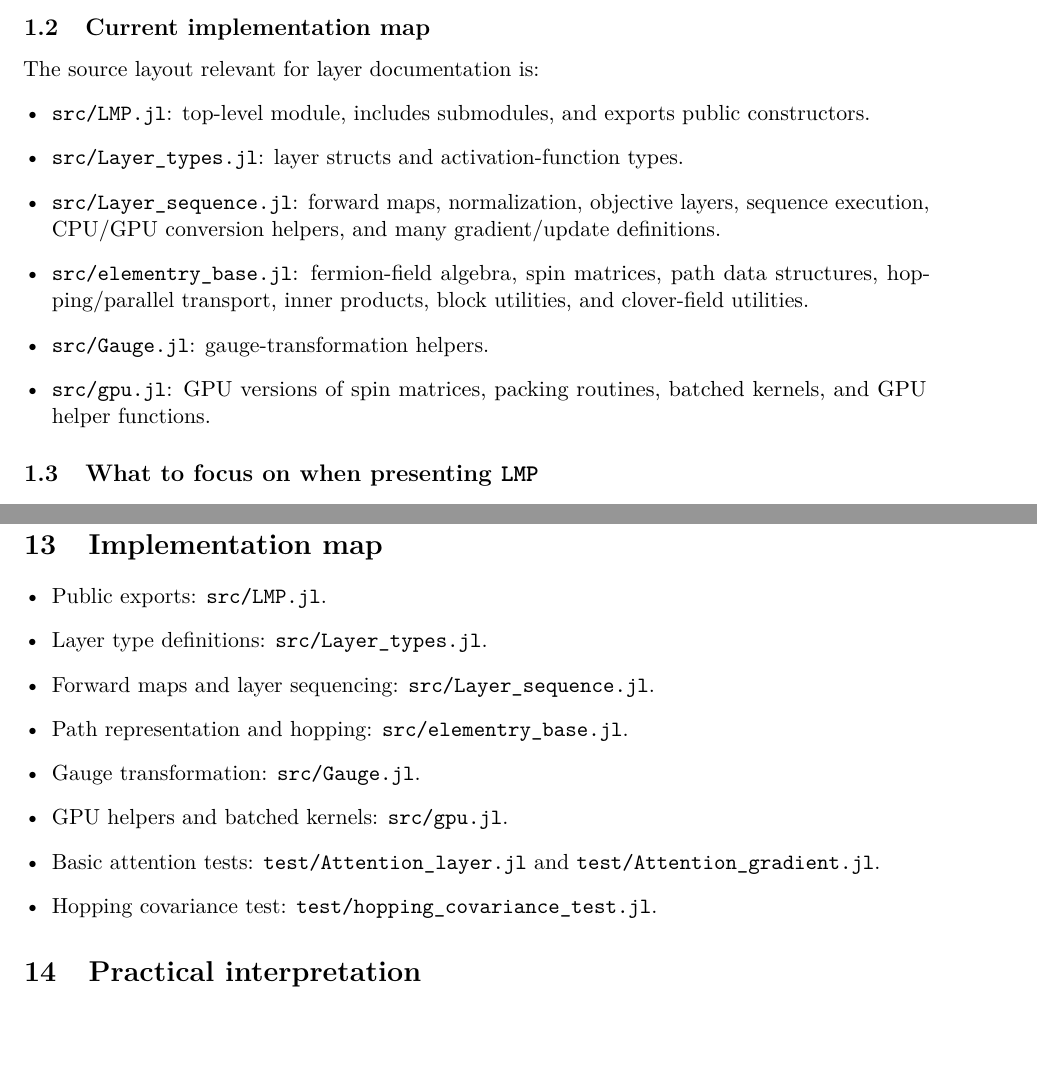
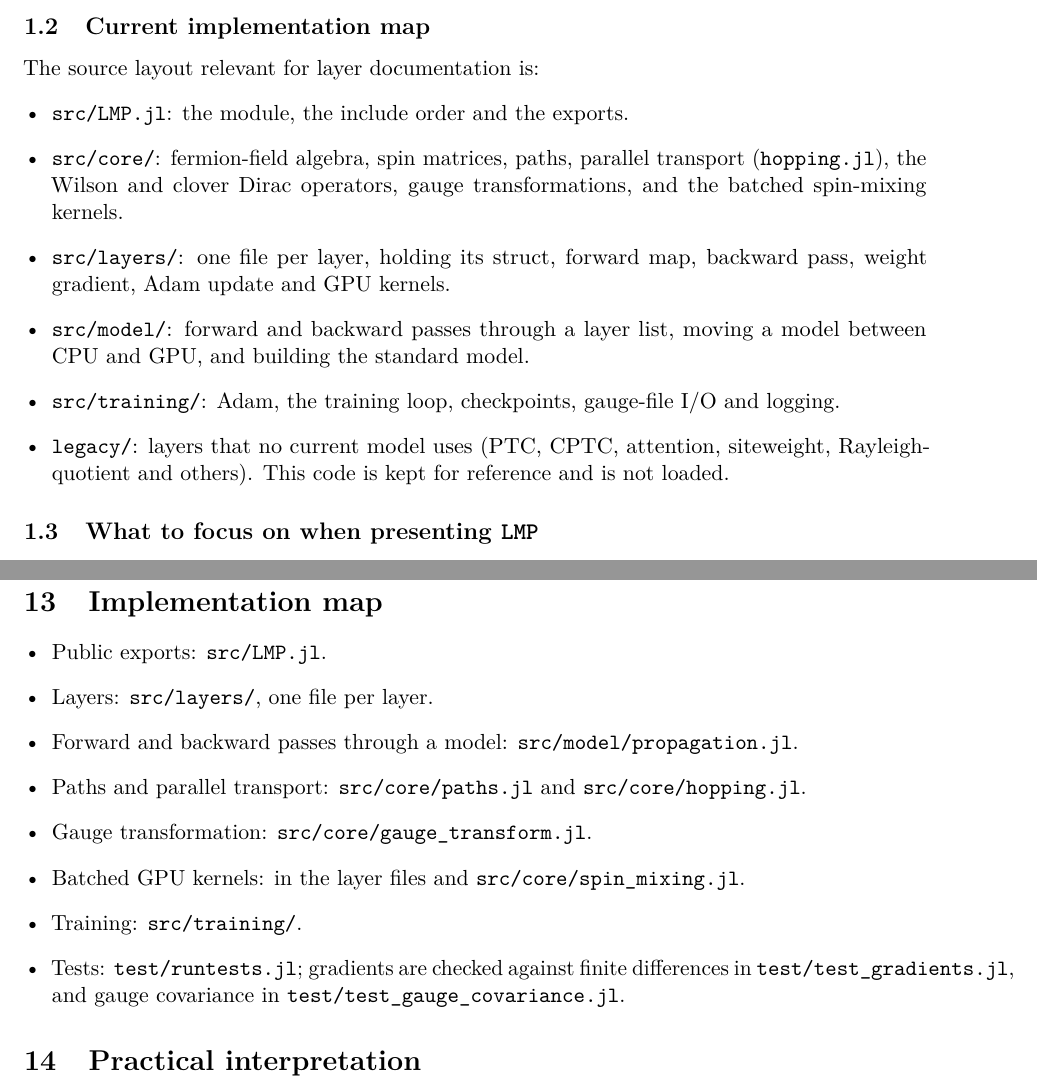
Before and after one commit to qwermirmir/LMP, a LaTeX paper (docs/lmp_layers.tex): two parts of pages 3 and 14 of 15, joined at a grey line, cut so that both start at the same text, the shorter picture padded with empty space. Compiled offline with pdfLaTeX.

Commit message:
docs: point the layer documentation at the new files and update the plan
Co-Authored-By: Claude Opus 5.5 <noreply@anthropic.com>

```diff
--- a/docs/lmp_layers.tex
+++ b/docs/lmp_layers.tex
@@ -128,18 +128,20 @@ representation to Dirac-operator low modes.
 
 The source layout relevant for layer documentation is:
 \begin{itemize}[leftmargin=*]
-  \item \code{src/LMP.jl}: top-level module, includes submodules, and exports
-        public constructors.
-  \item \code{src/Layer_types.jl}: layer structs and activation-function types.
-  \item \code{src/Layer_sequence.jl}: forward maps, normalization, objective
-        layers, sequence execution, CPU/GPU conversion helpers, and many
-        gradient/update definitions.
-  \item \code{src/elementry_base.jl}: fermion-field algebra, spin matrices,
-        path data structures, hopping/parallel transport, inner products, block
-        utilities, and clover-field utilities.
-  \item \code{src/Gauge.jl}: gauge-transformation helpers.
-  \item \code{src/gpu.jl}: GPU versions of spin matrices, packing routines,
-        batched kernels, and GPU helper functions.
+  \item \code{src/LMP.jl}: the module, the include order and the exports.
+  \item \code{src/core/}: fermion-field algebra, spin matrices, paths,
+        parallel transport (\code{hopping.jl}), the Wilson and clover Dirac
+        operators, gauge transformations, and the batched spin-mixing kernels.
+  \item \code{src/layers/}: one file per layer, holding its struct, forward
+        map, backward pass, weight gradient, Adam update and GPU kernels.
+  \item \code{src/model/}: forward and backward passes through a layer
+        list, moving a model between CPU and GPU, and building the standard
+        model.
+  \item \code{src/training/}: Adam, the training loop, checkpoints, gauge-file
+        I/O and logging.
+  \item \code{legacy/}: layers that no current model uses (PTC, CPTC,
+        attention, siteweight, Rayleigh-quotient and others). This code is
+        kept for reference and is not loaded.
 \end{itemize}
 
 \subsection{What to focus on when presenting \LMP{}}
@@ -901,14 +903,16 @@ Block scalar & $w_{b(n),k}x_k(n)$ & Block/domain scaling \\
 
 \begin{itemize}[leftmargin=*]
   \item Public exports: \code{src/LMP.jl}.
-  \item Layer type definitions: \code{src/Layer_types.jl}.
-  \item Forward maps and layer sequencing: \code{src/Layer_sequence.jl}.
-  \item Path representation and hopping: \code{src/elementry_base.jl}.
-  \item Gauge transformation: \code{src/Gauge.jl}.
-  \item GPU helpers and batched kernels: \code{src/gpu.jl}.
-  \item Basic attention tests: \code{test/Attention_layer.jl} and
-        \code{test/Attention_gradient.jl}.
-  \item Hopping covariance test: \code{test/hopping_covariance_test.jl}.
+  \item Layers: \code{src/layers/}, one file per layer.
+  \item Forward and backward passes through a model: \code{src/model/propagation.jl}.
+  \item Paths and parallel transport: \code{src/core/paths.jl} and
+        \code{src/core/hopping.jl}.
+  \item Gauge transformation: \code{src/core/gauge_transform.jl}.
+  \item Batched GPU kernels: in the layer files and \code{src/core/spin_mixing.jl}.
+  \item Training: \code{src/training/}.
+  \item Tests: \code{test/runtests.jl}; gradients are checked against finite
+        differences in \code{test/test_gradients.jl}, and gauge covariance
+        in \code{test/test_gauge_covariance.jl}.
 \end{itemize}
 
 \section{Practical interpretation}
```
Also changed, not shown: CLEANUP_PLAN.md (+15 -11 lines), docs/lmp_layers.tex (44 more changed lines).
